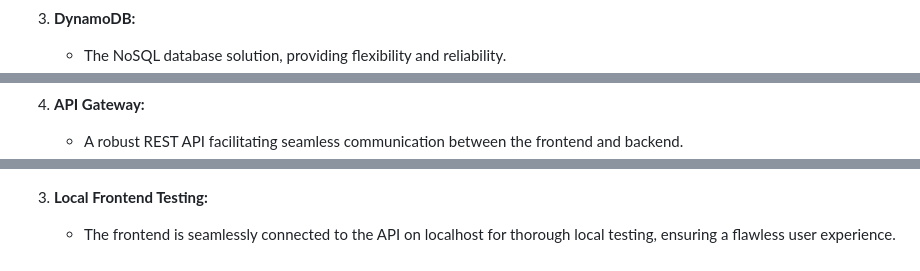
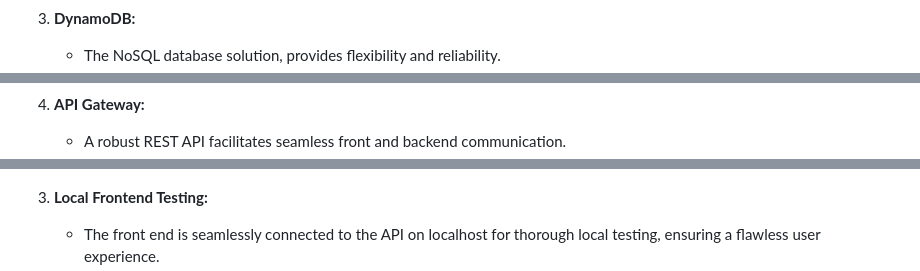
Before and after one commit to yuva19102003/serverless-web-app, a Markdown page: README.md, 3 parts joined by grey strips. Drawn GitHub-style.

```diff
--- a/README.md
+++ b/README.md
@@ -74,11 +74,11 @@
    - <img src="https://github.com/yuva19102003/serverless-web-app/blob/master/screenshots/lambda.png">
 
 3. **DynamoDB:**
-   - The NoSQL database solution, providing flexibility and reliability.
+   - The NoSQL database solution, provides flexibility and reliability.
    - <img src="https://github.com/yuva19102003/serverless-web-app/blob/master/screenshots/dynamodb.png">
 
 4. **API Gateway:**
-   - A robust REST API facilitating seamless communication between the frontend and backend.
+   - A robust REST API facilitates seamless front and backend communication.
    - <img src="https://github.com/yuva19102003/serverless-web-app/blob/master/screenshots/api-gateway.png">
 
 ## Testing Procedures
@@ -93,7 +93,7 @@
    - <img src="https://github.com/yuva19102003/serverless-web-app/blob/master/screenshots/api-test-result.png">
 
 3. **Local Frontend Testing:**
-   - The frontend is seamlessly connected to the API on localhost for thorough local testing, ensuring a flawless user experience.
+   - The front end is seamlessly connected to the API on localhost for thorough local testing, ensuring a flawless user experience.
    - <img src="https://github.com/yuva19102003/serverless-web-app/blob/master/screenshots/frontend%20testing.png">
 
 4. **CDN Testing:**
```
Also changed, not shown: other parts of README.md (+1 -1 lines).
